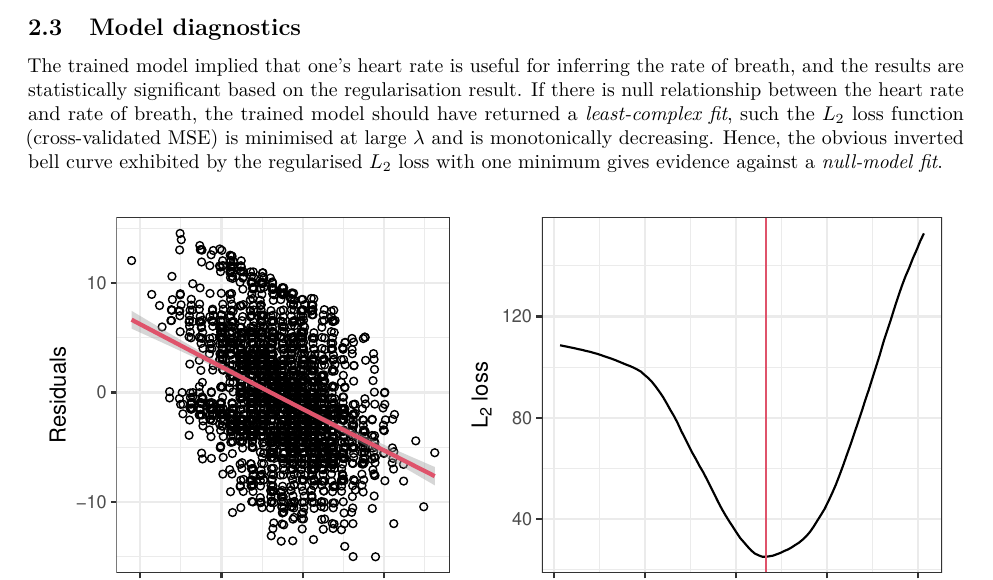
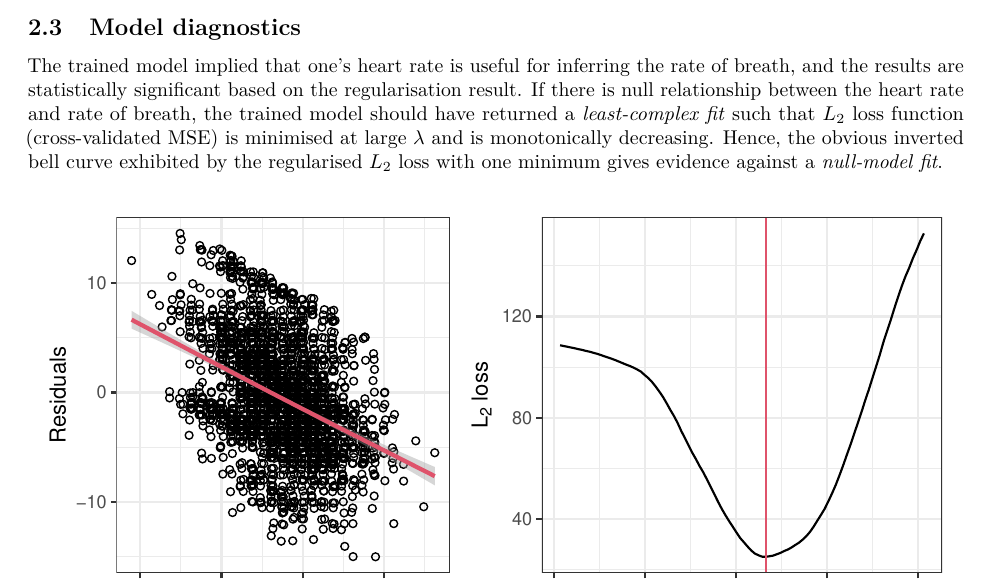
Before and after one commit to szmsu2011/comp90072, a LaTeX document (report/report.tex): part of page 8 of 13, cut so that both start at the same text. Compiled offline with pdfLaTeX.

Commit message:
corrected a typo

```diff
--- a/report/report.tex
+++ b/report/report.tex
@@ -386,7 +386,7 @@ The trained model implied that one's heart rate is useful for inferring
 the rate of breath, and the results are statistically significant based
 on the regularisation result. If there is null relationship between the
 heart rate and rate of breath, the trained model should have returned a
-\emph{least-complex fit}, such the \(L_2\) loss function
+\emph{least-complex fit} such that \(L_2\) loss function
 (cross-validated MSE) is minimised at large \(\lambda\) and is
 monotonically decreasing. Hence, the obvious inverted bell curve
 exhibited by the regularised \(L_2\) loss with one minimum gives
```
Also changed, not shown: report/report.pdf, report/report_files/figure-latex/ecg-noise-1.pdf, report/report_files/figure-latex/ecg-process-1.pdf, report/report_files/figure-latex/resid-check-1.pdf, report/report_files/figure-latex/sszc-1.pdf, 1 other file.
